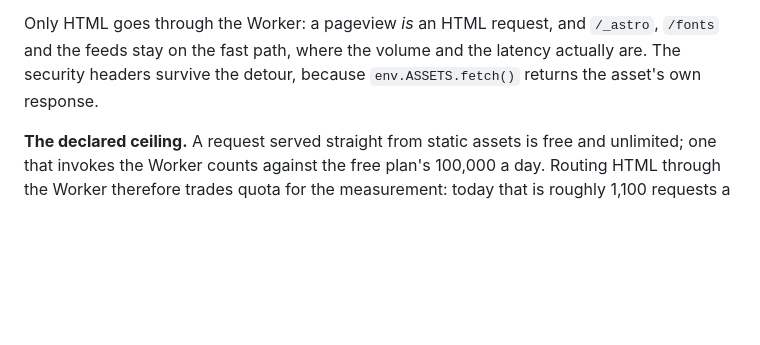
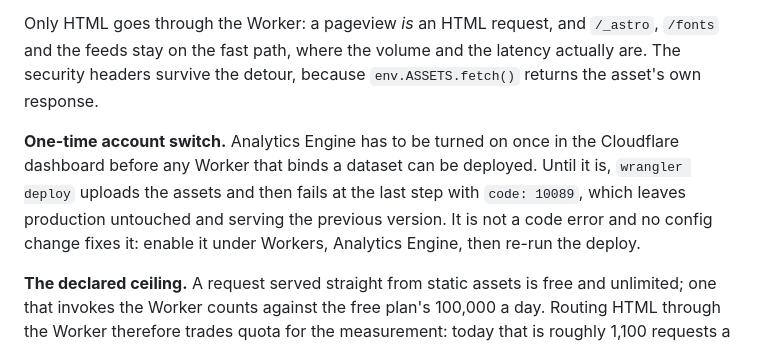
Before and after one commit to MK023/marcobellingeri.dev, a Markdown page: astro-project/README.md, the part around the change. Rendered like a GitHub page; blank space fills up the shorter version.

Commit message:
docs: l'interruttore una tantum dell'Analytics Engine, prima che riblocchi un deploy (#196)
Il deploy della #195 e' fallito con `code: 10089`: l'Analytics Engine va acceso
una volta sull'account Cloudflare prima che un Worker con un binding a un dataset
possa essere pubblicato. Non e' un errore di codice e nessuna modifica alla
configurazione lo risolve.

Vale la pena scriverlo perche' la forma del guasto inganna: wrangler carica tutti
gli asset, stampa il binding correttamente, e fallisce all'ultimo passo. Il log
sembra quello di un deploy riuscito fino a due righe dalla fine, e la produzione
resta ferma alla versione precedente — cosa che si scopre solo interrogando il
sito, non guardando la CI.

Co-authored-by: Claude Opus 5 <noreply@anthropic.com>

```diff
--- a/astro-project/README.md
+++ b/astro-project/README.md
@@ -63,6 +63,12 @@ and the feeds stay on the fast path, where the volume and the latency actually a
 security headers survive the detour, because `env.ASSETS.fetch()` returns the asset's own
 response.
 
+**One-time account switch.** Analytics Engine has to be turned on once in the Cloudflare
+dashboard before any Worker that binds a dataset can be deployed. Until it is, `wrangler
+deploy` uploads the assets and then fails at the last step with `code: 10089`, which leaves
+production untouched and serving the previous version. It is not a code error and no config
+change fixes it: enable it under Workers, Analytics Engine, then re-run the deploy.
+
 **The declared ceiling.** A request served straight from static assets is free and unlimited;
 one that invokes the Worker counts against the free plan's 100,000 a day. Routing HTML through
 the Worker therefore trades quota for the measurement: today that is roughly 1,100 requests a
```
